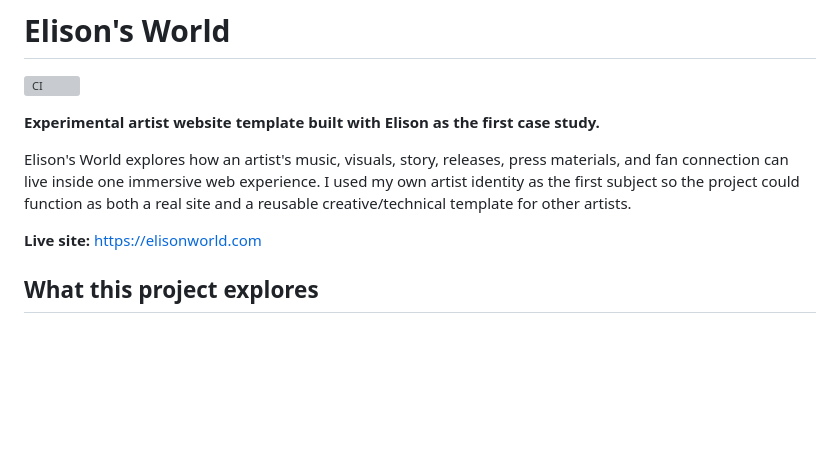
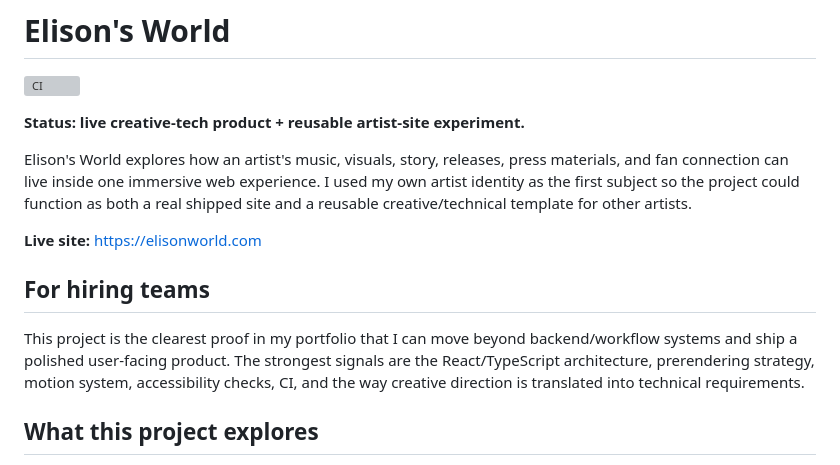
Before and after one commit to elisonjmorban96-crypto/elison-world-website, a Markdown page: README.md, the part around the change. Drawn GitHub-style; blank space fills up the shorter version; grey boxes are pictures that could not be loaded.

Commit message:
portfolio: clarify live status and recruiter evaluation path

```diff
--- a/README.md
+++ b/README.md
@@ -2,11 +2,15 @@
 
 [![CI](https://github.com/emorban/elison-world-website/actions/workflows/ci.yml/badge.svg)](https://github.com/emorban/elison-world-website/actions/workflows/ci.yml)
 
-**Experimental artist website template built with Elison as the first case study.**
+**Status: live creative-tech product + reusable artist-site experiment.**
 
-Elison's World explores how an artist's music, visuals, story, releases, press materials, and fan connection can live inside one immersive web experience. I used my own artist identity as the first subject so the project could function as both a real site and a reusable creative/technical template for other artists.
+Elison's World explores how an artist's music, visuals, story, releases, press materials, and fan connection can live inside one immersive web experience. I used my own artist identity as the first subject so the project could function as both a real shipped site and a reusable creative/technical template for other artists.
 
 **Live site:** https://elisonworld.com
+
+## For hiring teams
+
+This project is the clearest proof in my portfolio that I can move beyond backend/workflow systems and ship a polished user-facing product. The strongest signals are the React/TypeScript architecture, prerendering strategy, motion system, accessibility checks, CI, and the way creative direction is translated into technical requirements.
 
 ## What this project explores
 
```
